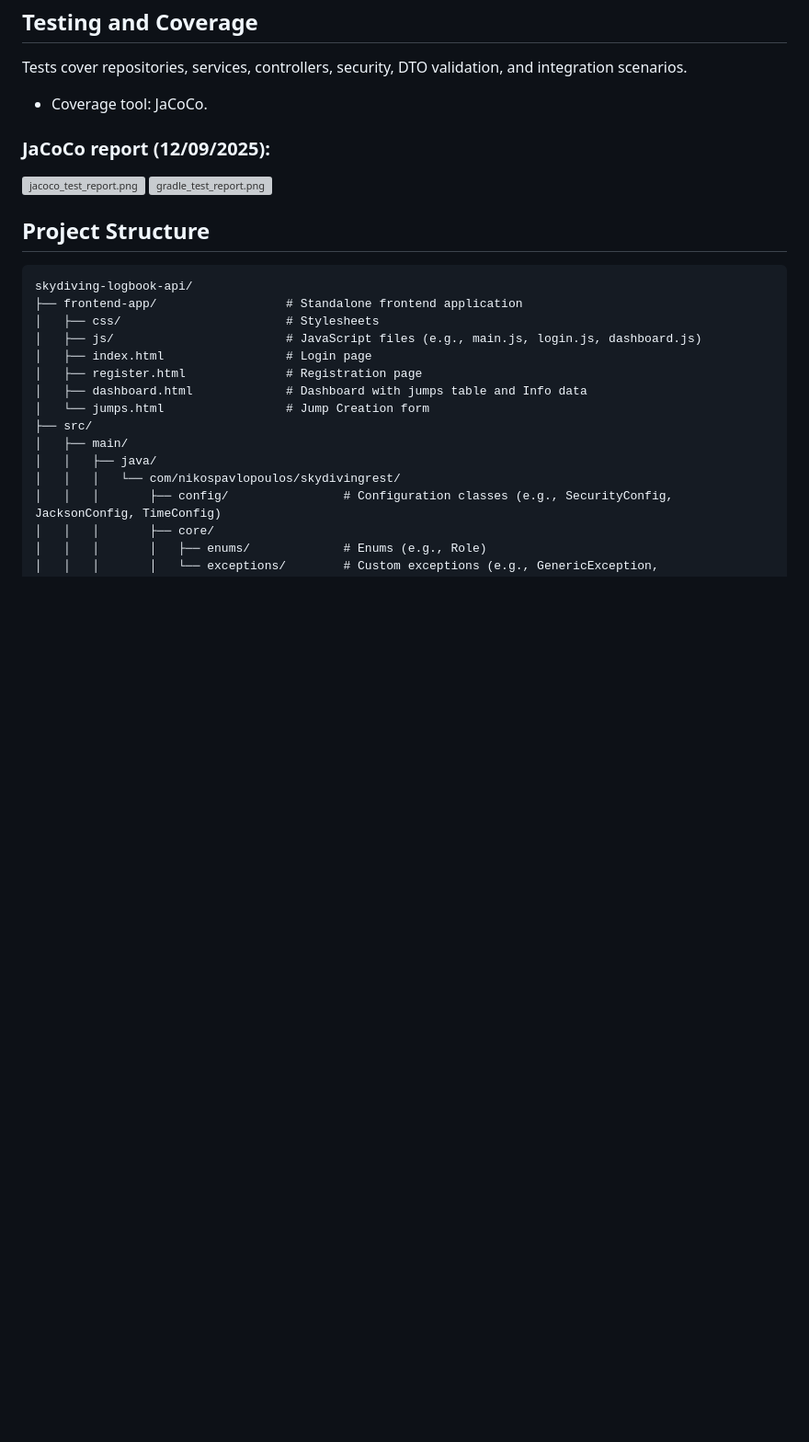
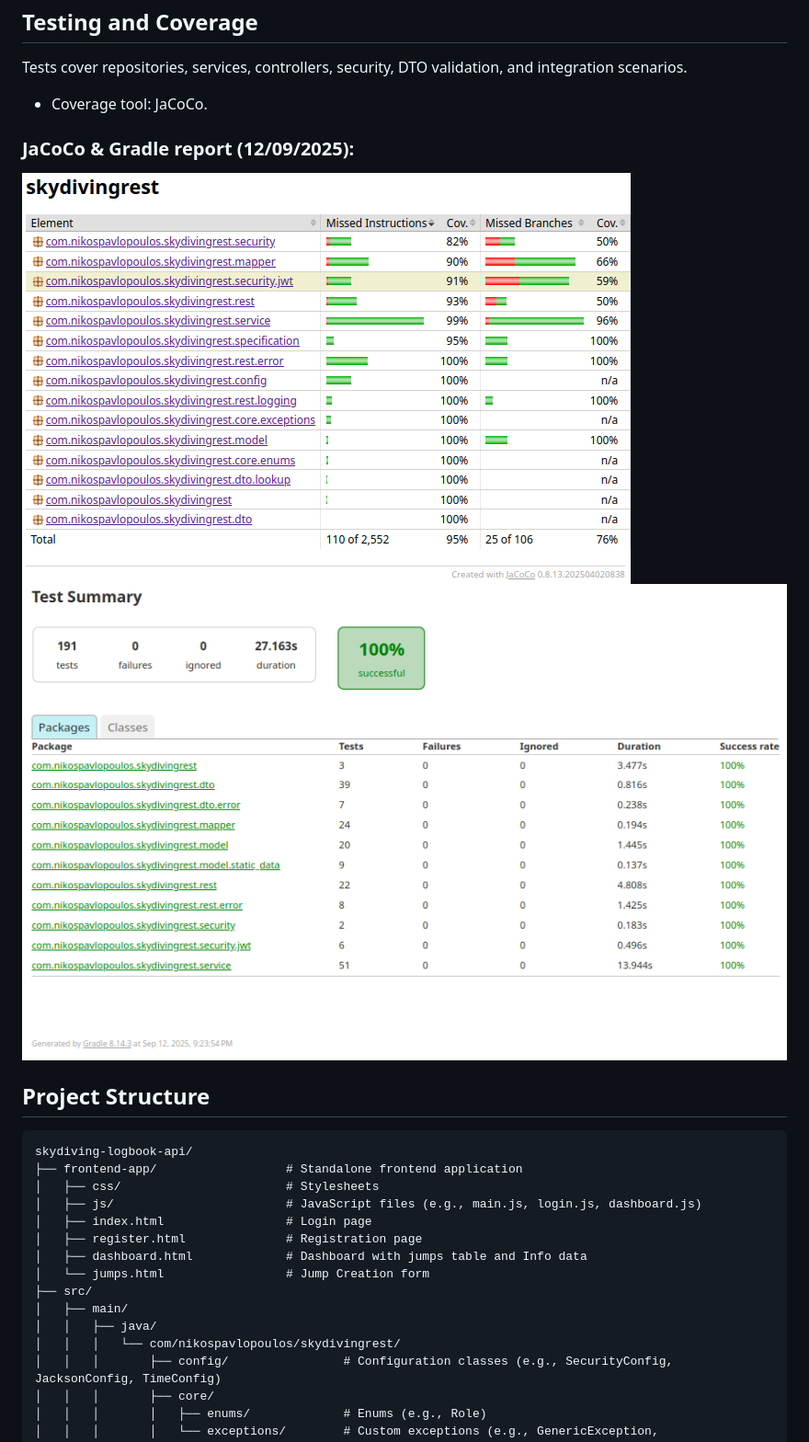
Before and after one commit to nikospavlopoulos/skydivinglogbook-spring-rest, a Markdown page: README.md, the part around the change. Shown: that part at 92% size. Rendered like a GitHub page; pictures changed too: misc/gradle_test_report.png (added), misc/jacoco_test_report.png (added); blank space fills up the shorter version; grey boxes are pictures that could not be loaded.

```diff
--- a/README.md
+++ b/README.md
@@ -103,11 +103,10 @@ Tests cover repositories, services, controllers, security, DTO validation, and i
 
 - Coverage tool: JaCoCo.
 
-### JaCoCo report (12/09/2025):
+### JaCoCo & Gradle report (12/09/2025):
 
-
-![jacoco_test_report.png](otherfiles/jacoco_test_report.png)
-![gradle_test_report.png](otherfiles/gradle_test_report.png)
+![jacoco_test_report.png](misc/jacoco_test_report.png)
+![gradle_test_report.png](misc/gradle_test_report.png)
 
 
 ## Project Structure
```
